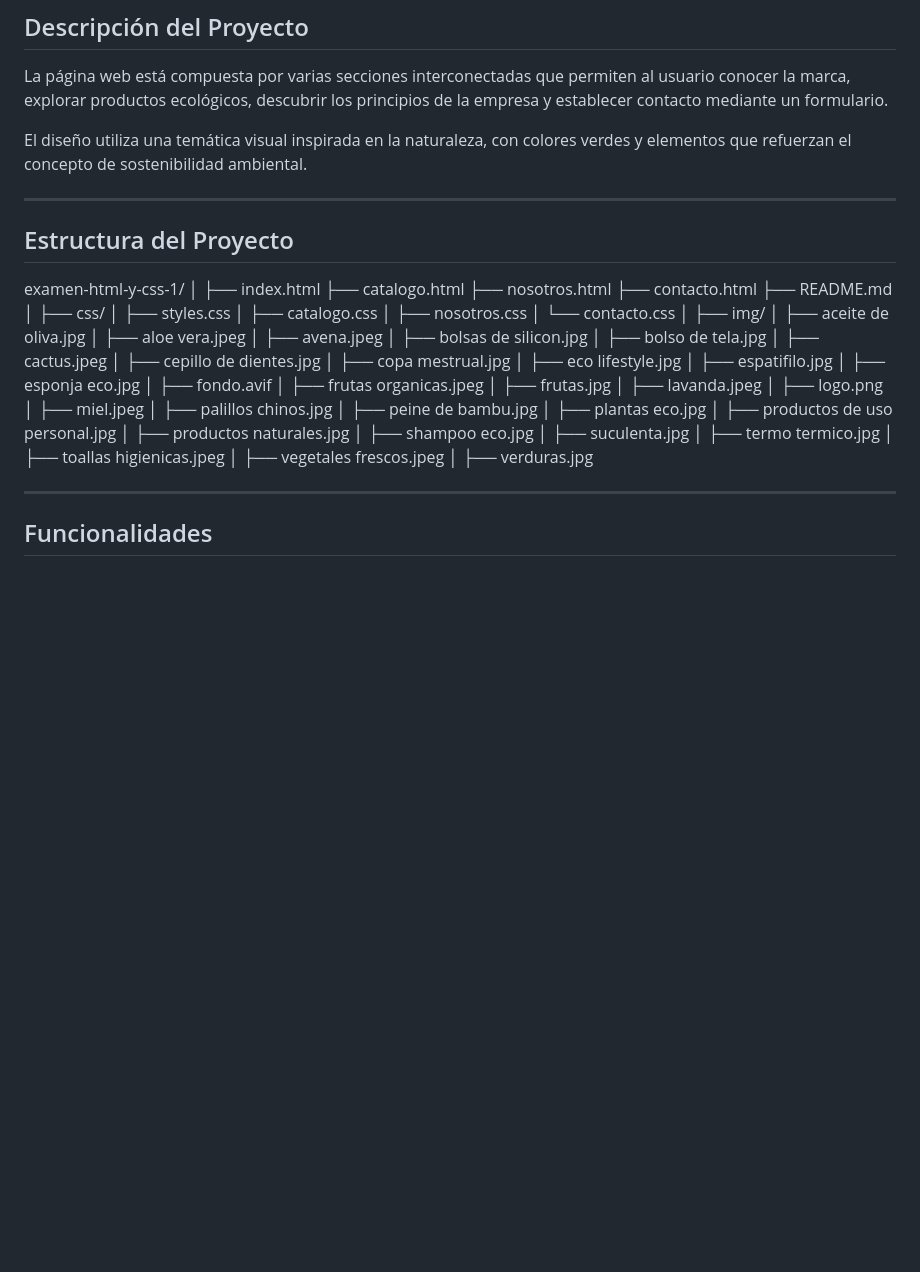
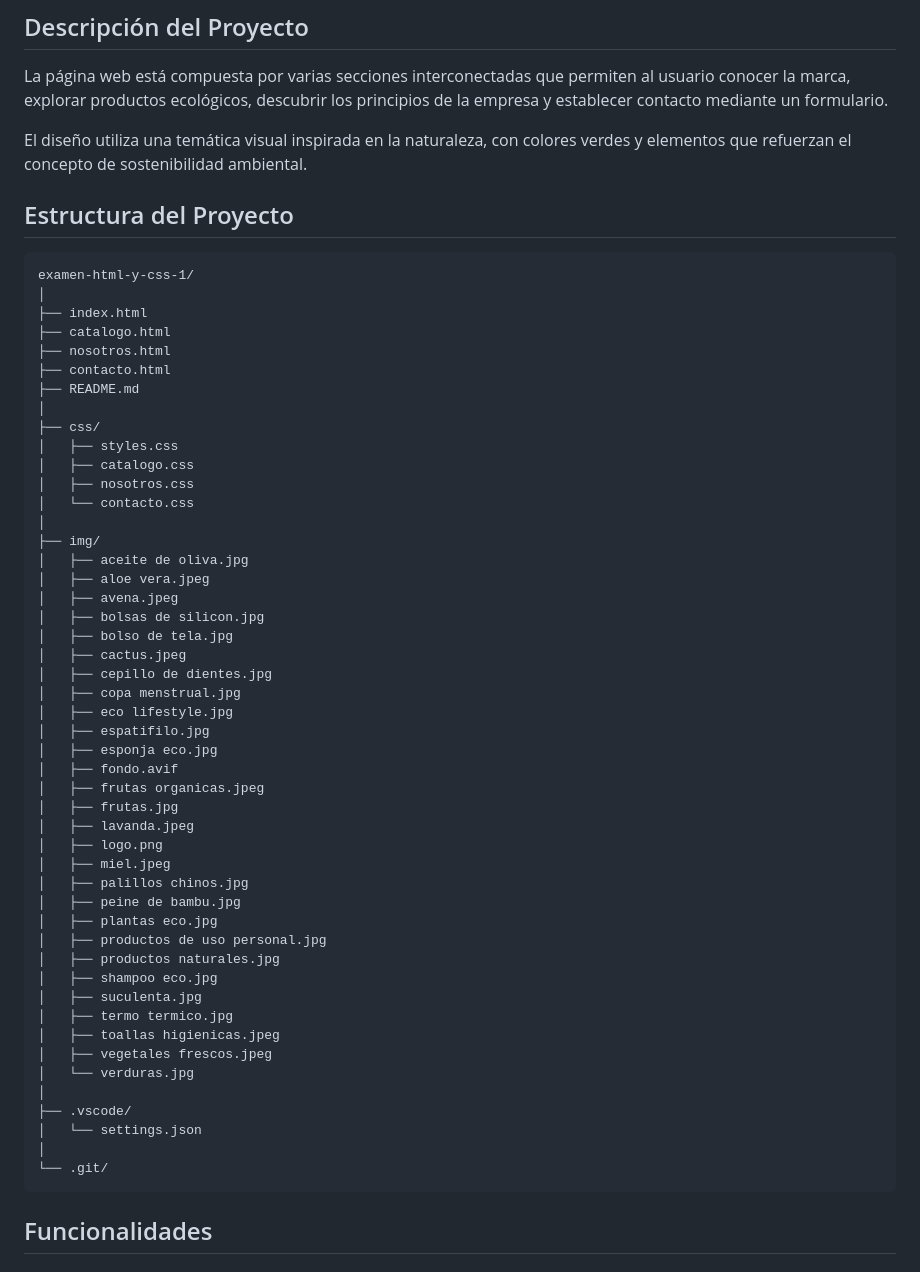
Before and after one commit to Sofi11017/examen-html-y-css, a Markdown page: README.md, the part around the change. GitHub-like rendering; blank space fills up the shorter version.

Commit message:
Fix spelling and update project structure in README
Corrected spelling errors in the README and updated project structure.

````diff
--- a/README.md
+++ b/README.md
@@ -10,9 +10,9 @@ La página web está compuesta por varias secciones interconectadas que permiten
 
 El diseño utiliza una temática visual inspirada en la naturaleza, con colores verdes y elementos que refuerzan el concepto de sostenibilidad ambiental.
 
----
+## Estructura del Proyecto
 
-## Estructura del Proyecto
+```text
 examen-html-y-css-1/
 │
 ├── index.html
@@ -35,7 +35,7 @@ examen-html-y-css-1/
 │   ├── bolso de tela.jpg
 │   ├── cactus.jpeg
 │   ├── cepillo de dientes.jpg
-│   ├── copa mestrual.jpg
+│   ├── copa menstrual.jpg
 │   ├── eco lifestyle.jpg
 │   ├── espatifilo.jpg
 │   ├── esponja eco.jpg
@@ -55,10 +55,13 @@ examen-html-y-css-1/
 │   ├── termo termico.jpg
 │   ├── toallas higienicas.jpeg
 │   ├── vegetales frescos.jpeg
-│   ├── verduras.jpg
-
-
----
+│   └── verduras.jpg
+│
+├── .vscode/
+│   └── settings.json
+│
+└── .git/
+```
 
 ## Funcionalidades
 
````
